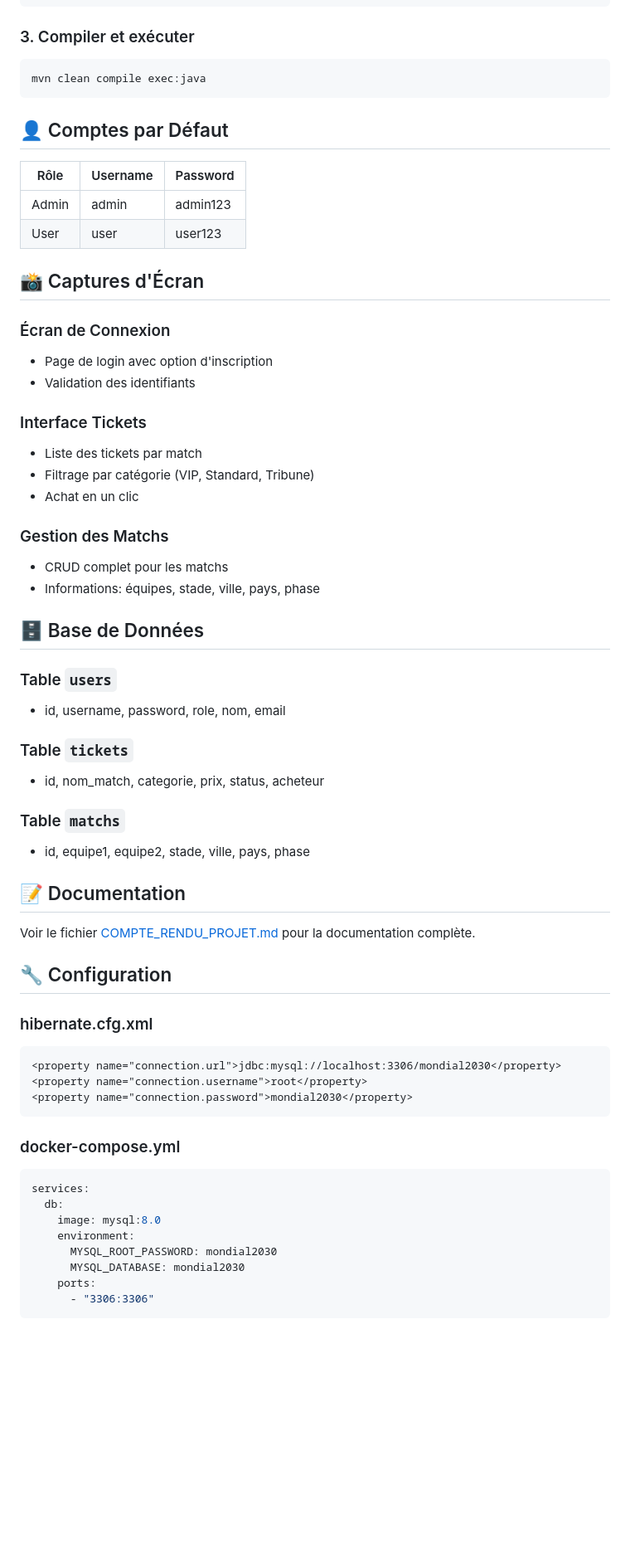
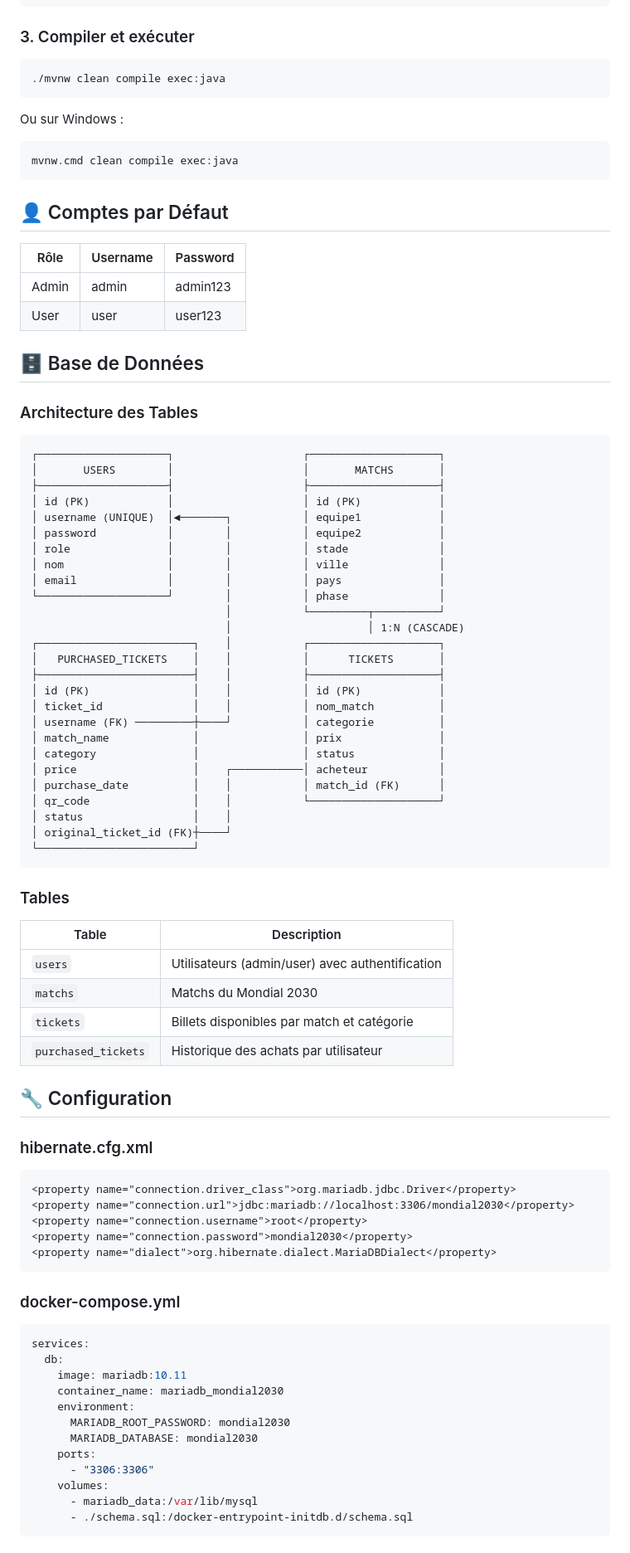
Before and after one commit to AYMAN-hr/mondial2030, a Markdown page: README.md, the part around one of its changes. Shown at 83% size. Rendered like a GitHub page; blank space fills up the shorter version.

Commit message:
Update README.md to reflect database migration from MySQL to MariaDB and enhance feature descriptions

````diff
--- a/README.md
+++ b/README.md
@@ -78,7 +86,12 @@ docker-compose up -d
 
 ### 3. Compiler et exécuter
 ```bash
-mvn clean compile exec:java
+./mvnw clean compile exec:java
+```
+
+Ou sur Windows :
+```cmd
+mvnw.cmd clean compile exec:java
 ```
 
 ## 👤 Comptes par Défaut
@@ -88,53 +101,71 @@ mvn clean compile exec:java
 | Admin | admin | admin123 |
 | User | user | user123 |
 
-## 📸 Captures d'Écran
-
-### Écran de Connexion
-- Page de login avec option d'inscription
-- Validation des identifiants
-
-### Interface Tickets
-- Liste des tickets par match
-- Filtrage par catégorie (VIP, Standard, Tribune)
-- Achat en un clic
-
-### Gestion des Matchs
-- CRUD complet pour les matchs
-- Informations: équipes, stade, ville, pays, phase
-
 ## 🗄️ Base de Données
 
-### Table `users`
-- id, username, password, role, nom, email
+### Architecture des Tables
 
-### Table `tickets`
-- id, nom_match, categorie, prix, status, acheteur
+```
+┌────────────────────┐                    ┌────────────────────┐
+│       USERS        │                    │       MATCHS       │
+├────────────────────┤                    ├────────────────────┤
+│ id (PK)            │                    │ id (PK)            │
+│ username (UNIQUE)  │◄───────┐           │ equipe1            │
+│ password           │        │           │ equipe2            │
+│ role               │        │           │ stade              │
+│ nom                │        │           │ ville              │
+│ email              │        │           │ pays               │
+└────────────────────┘        │           │ phase              │
+                              │           └─────────┬──────────┘
+                              │                     │ 1:N (CASCADE)
+┌────────────────────────┐    │           ┌────────────────────┐
+│   PURCHASED_TICKETS    │    │           │      TICKETS       │
+├────────────────────────┤    │           ├────────────────────┤
+│ id (PK)                │    │           │ id (PK)            │
+│ ticket_id              │    │           │ nom_match          │
+│ username (FK) ─────────┼────┘           │ categorie          │
+│ match_name             │                │ prix               │
+│ category               │                │ status             │
+│ price                  │    ┌───────────│ acheteur           │
+│ purchase_date          │    │           │ match_id (FK)      │
+│ qr_code                │    │           └────────────────────┘
+│ status                 │    │
+│ original_ticket_id (FK)┼────┘
+└────────────────────────┘
+```
 
-### Table `matchs`
-- id, equipe1, equipe2, stade, ville, pays, phase
+### Tables
 
-## 📝 Documentation
-
-Voir le fichier [COMPTE_RENDU_PROJET.md](COMPTE_RENDU_PROJET.md) pour la documentation complète.
+| Table | Description |
+|-------|-------------|
+| `users` | Utilisateurs (admin/user) avec authentification |
+| `matchs` | Matchs du Mondial 2030 |
+| `tickets` | Billets disponibles par match et catégorie |
+| `purchased_tickets` | Historique des achats par utilisateur |
 
 ## 🔧 Configuration
 
 ### hibernate.cfg.xml
 ```xml
-<property name="connection.url">jdbc:mysql://localhost:3306/mondial2030</property>
+<property name="connection.driver_class">org.mariadb.jdbc.Driver</property>
+<property name="connection.url">jdbc:mariadb://localhost:3306/mondial2030</property>
 <property name="connection.username">root</property>
 <property name="connection.password">mondial2030</property>
+<property name="dialect">org.hibernate.dialect.MariaDBDialect</property>
 ```
 
 ### docker-compose.yml
 ```yaml
 services:
   db:
-    image: mysql:8.0
+    image: mariadb:10.11
+    container_name: mariadb_mondial2030
     environment:
-      MYSQL_ROOT_PASSWORD: mondial2030
-      MYSQL_DATABASE: mondial2030
+      MARIADB_ROOT_PASSWORD: mondial2030
+      MARIADB_DATABASE: mondial2030
     ports:
       - "3306:3306"
+    volumes:
+      - mariadb_data:/var/lib/mysql
+      - ./schema.sql:/docker-entrypoint-initdb.d/schema.sql
 ```
````
Also changed, not shown: other parts of README.md (+63 -27 lines).
